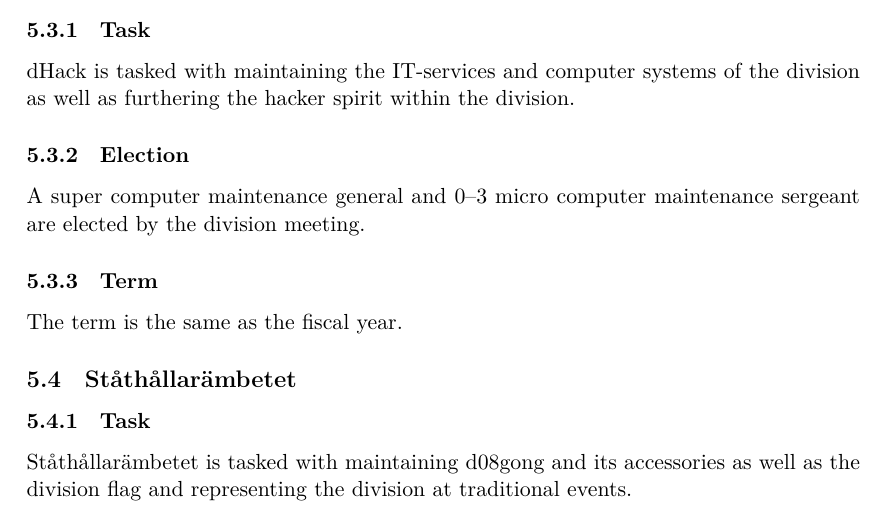
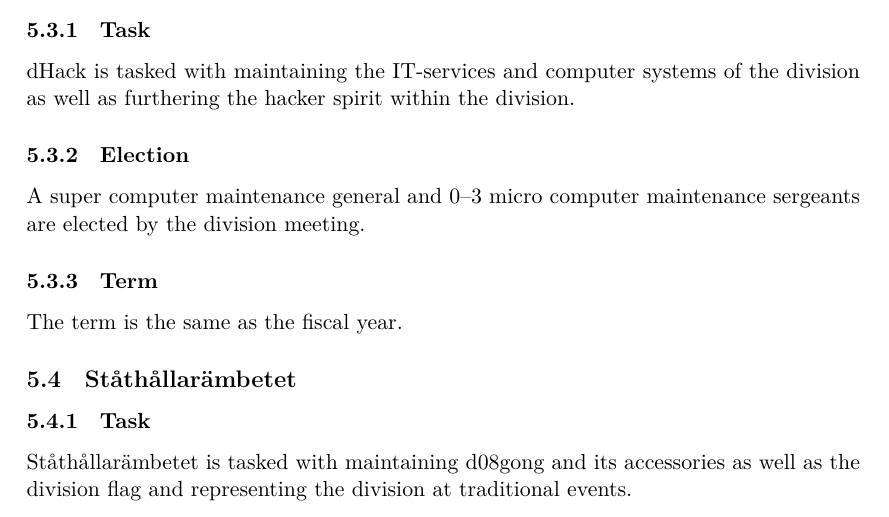
Before and after one commit to dtekcth/styrdokument, a LaTeX document (english/by-laws/by-laws.tex, which reads english/by-laws/hobby_committees.tex): part of page 13 of 16, cut so that both start at the same text. Compiled offline with XeLaTeX.

Commit message:
Sergant in plural

```diff
--- a/english/by-laws/hobby_committees.tex
+++ b/english/by-laws/hobby_committees.tex
@@ -33,7 +33,7 @@ The term is from the 25th of September to the 24th of September the next year.
 \subsubsection{Task}
 dHack is tasked with maintaining the IT-services and computer systems of the division as well as furthering the hacker spirit within the division.
 \subsubsection{Election}
-A super computer maintenance general and 0--3 micro computer maintenance sergeant are elected by the division meeting.
+A super computer maintenance general and 0--3 micro computer maintenance sergeants are elected by the division meeting.
 \subsubsection{Term}
 The term is the same as the fiscal year.
 
```
